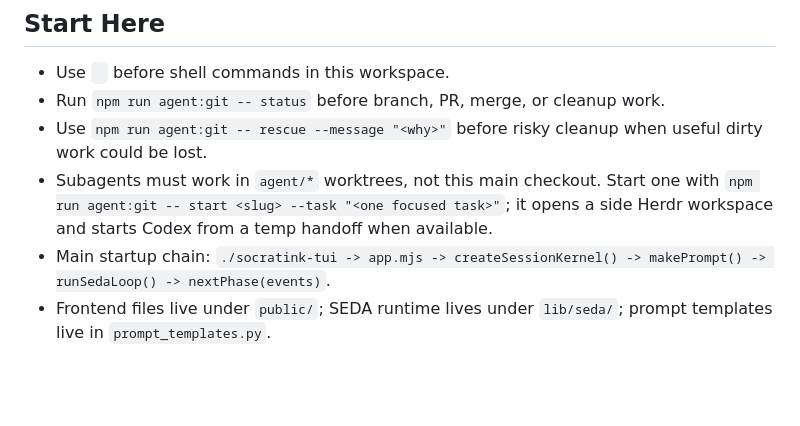
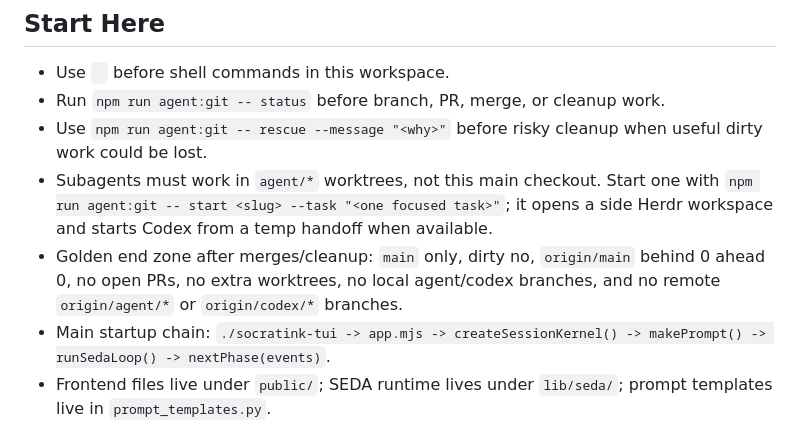
Before and after one commit to jon-devlapaz/socratink-tui-agent, a Markdown page: AGENTS.md, the part around the change. GitHub-like rendering; blank space fills up the shorter version.

Commit message:
docs(agents): define golden end zone

```diff
--- a/AGENTS.md
+++ b/AGENTS.md
@@ -28,6 +28,9 @@ not a router input.
 - Subagents must work in `agent/*` worktrees, not this main checkout. Start one
   with `npm run agent:git -- start <slug> --task "<one focused task>"`; it opens
   a side Herdr workspace and starts Codex from a temp handoff when available.
+- Golden end zone after merges/cleanup: `main` only, dirty no, `origin/main`
+  behind 0 ahead 0, no open PRs, no extra worktrees, no local agent/codex
+  branches, and no remote `origin/agent/*` or `origin/codex/*` branches.
 - Main startup chain: `./socratink-tui -> app.mjs -> createSessionKernel() ->
   makePrompt() -> runSedaLoop() -> nextPhase(events)`.
 - Frontend files live under `public/`; SEDA runtime lives under `lib/seda/`;
```
